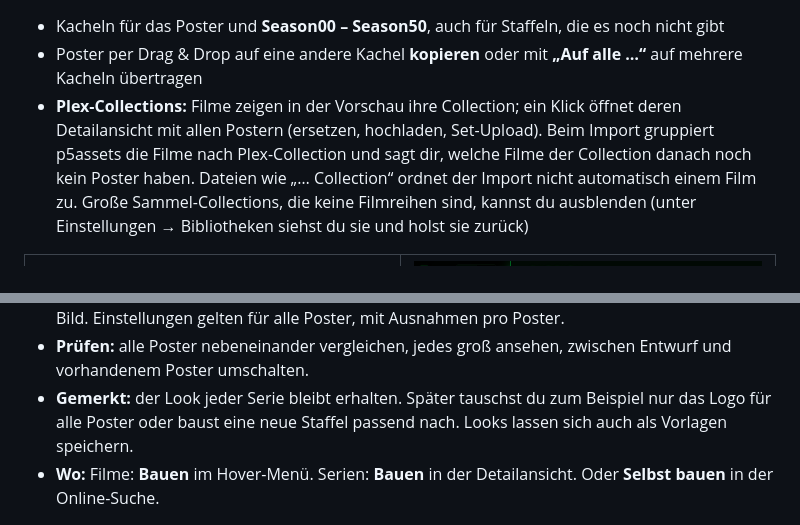
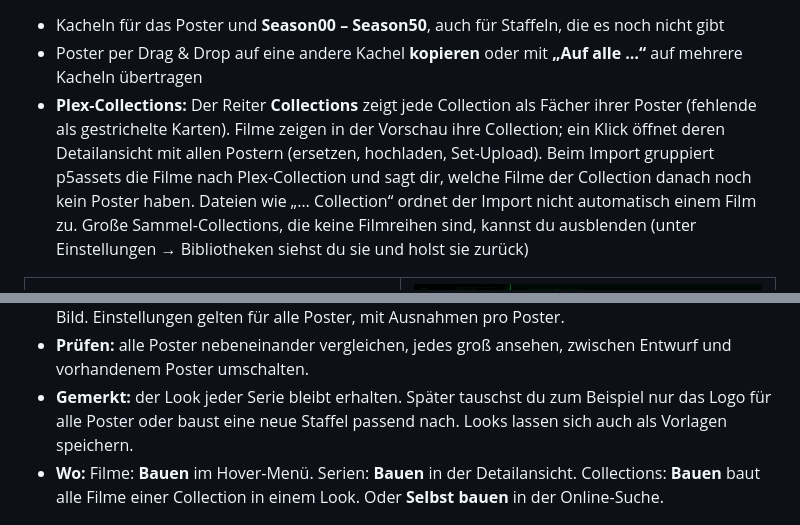
Before and after one commit to p5lukas/p5assets, a Markdown page: README.de.md, 2 parts joined by grey strips. Rendered like a GitHub page.

```diff
--- a/README.de.md
+++ b/README.de.md
@@ -59,7 +59,7 @@ und welche vorhandenen Bilder ersetzt würden.
 
 - Kacheln für das Poster und **Season00 – Season50**, auch für Staffeln, die es noch nicht gibt
 - Poster per Drag & Drop auf eine andere Kachel **kopieren** oder mit **„Auf alle …“** auf mehrere Kacheln übertragen
-- **Plex-Collections:** Filme zeigen in der Vorschau ihre Collection; ein Klick öffnet deren Detailansicht mit allen Postern (ersetzen, hochladen, Set-Upload). Beim Import gruppiert p5assets die Filme nach Plex-Collection und sagt dir, welche Filme der Collection danach noch kein Poster haben. Dateien wie „… Collection“ ordnet der Import nicht automatisch einem Film zu. Große Sammel-Collections, die keine Filmreihen sind, kannst du ausblenden (unter Einstellungen → Bibliotheken siehst du sie und holst sie zurück)
+- **Plex-Collections:** Der Reiter **Collections** zeigt jede Collection als Fächer ihrer Poster (fehlende als gestrichelte Karten). Filme zeigen in der Vorschau ihre Collection; ein Klick öffnet deren Detailansicht mit allen Postern (ersetzen, hochladen, Set-Upload). Beim Import gruppiert p5assets die Filme nach Plex-Collection und sagt dir, welche Filme der Collection danach noch kein Poster haben. Dateien wie „… Collection“ ordnet der Import nicht automatisch einem Film zu. Große Sammel-Collections, die keine Filmreihen sind, kannst du ausblenden (unter Einstellungen → Bibliotheken siehst du sie und holst sie zurück)
 
 <table>
 <tr>
@@ -78,7 +78,7 @@ Kein passendes Poster? Dann baust du eins direkt in p5assets. Es wird wie jedes
 - **Serien:** ein Look für alle Poster, mit Staffelzeile („Season One“, „Specials“) in einer Farbe aus dem Bild. Einstellungen gelten für alle Poster, mit Ausnahmen pro Poster.
 - **Prüfen:** alle Poster nebeneinander vergleichen, jedes groß ansehen, zwischen Entwurf und vorhandenem Poster umschalten.
 - **Gemerkt:** der Look jeder Serie bleibt erhalten. Später tauschst du zum Beispiel nur das Logo für alle Poster oder baust eine neue Staffel passend nach. Looks lassen sich auch als Vorlagen speichern.
-- **Wo:** Filme: **Bauen** im Hover-Menü. Serien: **Bauen** in der Detailansicht. Oder **Selbst bauen** in der Online-Suche.
+- **Wo:** Filme: **Bauen** im Hover-Menü. Serien: **Bauen** in der Detailansicht. Collections: **Bauen** baut alle Filme einer Collection in einem Look. Oder **Selbst bauen** in der Online-Suche.
 
 <img src="docs/images/poster-builder.png" alt="Poster-Builder für eine Serie" width="640">
 
```
Also changed, not shown: CHANGELOG.md (+10 -0 lines), README.md (+2 -2 lines), docs/images/collections-tab.png (added), 10 other files.
